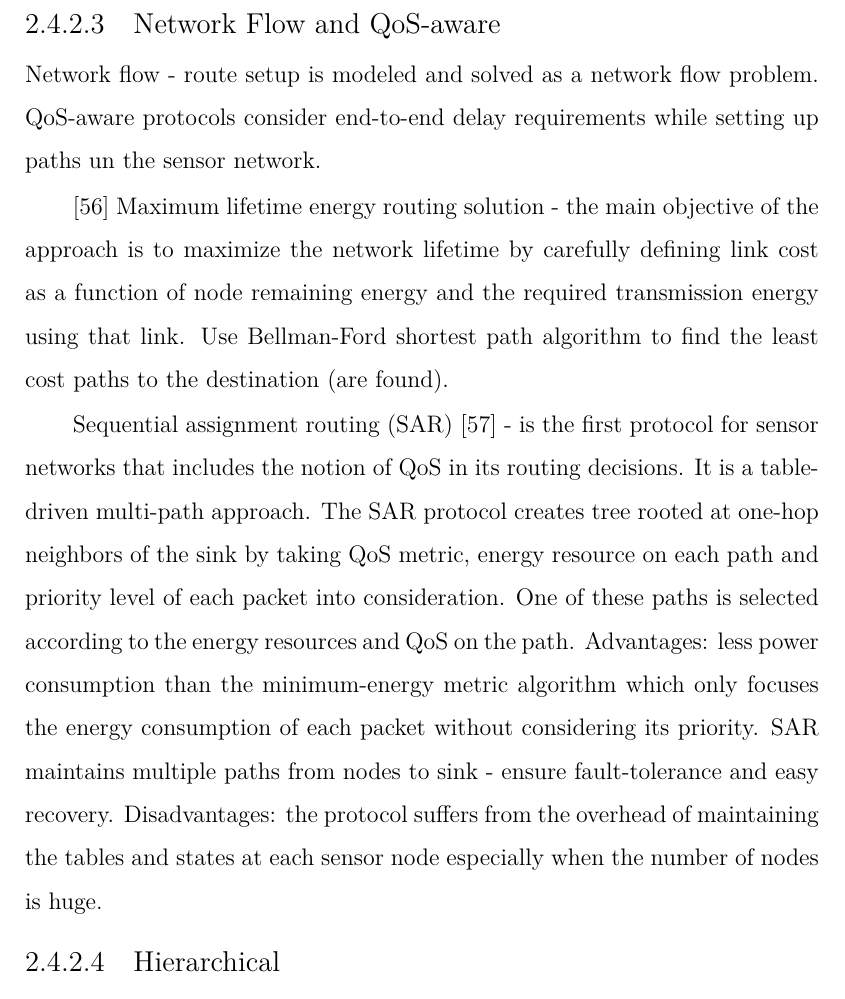
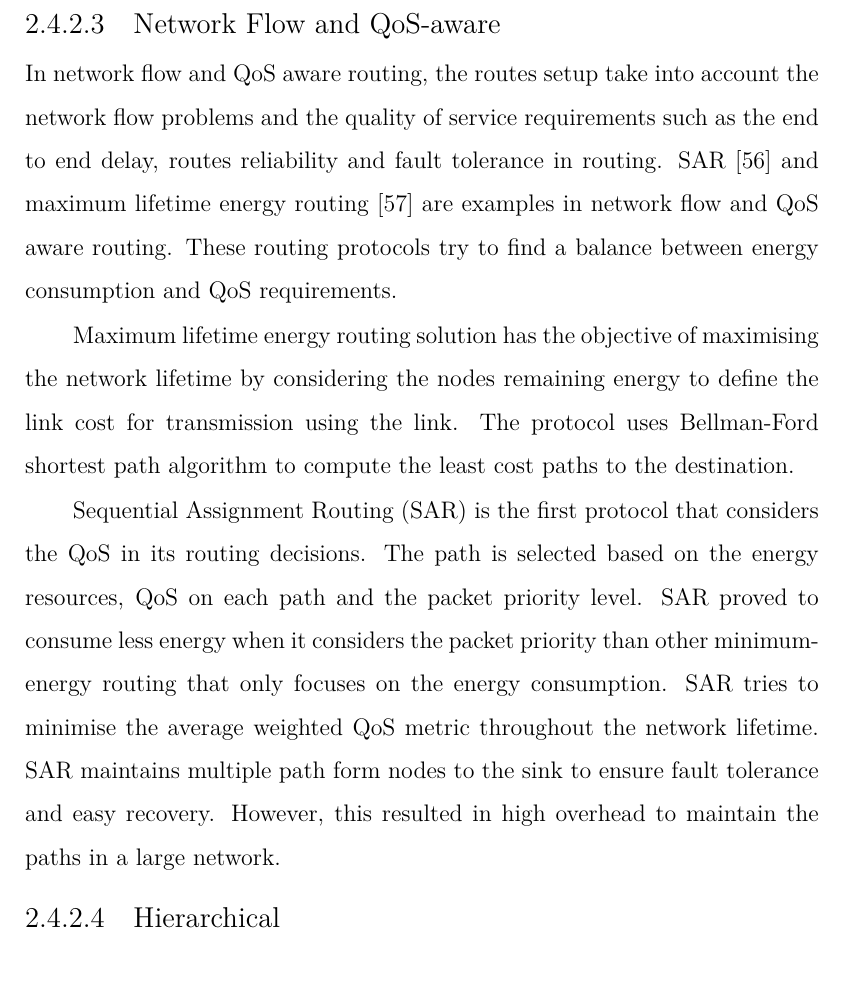
Before and after one commit to Noradila/transfer-thesis, a LaTeX thesis (transfer thesis latex/Main.tex, which reads transfer thesis latex/LiteratureReview.tex): part of page 41 of 91, cut so that both start at the same text. Compiled offline with XeLaTeX; a LaTeX package or settings file that is missing is left out.

Commit message:
updated LitRev - location based and network flow and QoS based

```diff
--- a/transfer thesis latex/LiteratureReview.tex
+++ b/transfer thesis latex/LiteratureReview.tex
@@ -448,13 +448,22 @@ Geographic Adaptive Fidelity (GAF) is another energy-aware location based routin
 %Increases the lifetime of the network by saving energy.
 
 \subsubsection{Network Flow and QoS-aware}
-Network flow - route setup is modeled and solved as a network flow problem. QoS-aware protocols consider end-to-end delay requirements while setting up paths un the sensor network.
+In network flow and QoS aware routing, the routes setup take into account the network flow problems and the quality of service requirements such as the end to end delay, routes reliability and fault tolerance in routing. SAR \cite{sar} and maximum lifetime energy routing \cite{maxlifetimechang} are examples in network flow and QoS aware routing. These routing protocols try to find a balance between energy consumption and QoS requirements.
 
-\cite{maxlifetimechang} Maximum lifetime energy routing solution - the main objective of the approach is to maximize the network lifetime by carefully defining link cost as a function of node remaining energy and the required transmission energy using that link. Use Bellman-Ford shortest path algorithm to find the least cost paths to the destination (are found).
+%Network flow - route setup is modeled and solved as a network flow problem. QoS-aware protocols consider end-to-end delay requirements while setting up paths un the sensor network.
 
-Sequential assignment routing (SAR) \cite{sar} - is the first protocol for sensor networks that includes the notion of QoS in its routing decisions. It is a table-driven multi-path approach. The SAR protocol creates tree rooted at one-hop neighbors of the sink by taking QoS metric, energy resource on each path and priority level of each packet into consideration. One of these paths is selected according to the energy resources and QoS on the path.
-Advantages: less power consumption than the minimum-energy metric algorithm which only focuses the energy consumption of each packet without considering its priority. SAR maintains multiple paths from nodes to sink - ensure fault-tolerance and easy recovery.
-Disadvantages: the protocol suffers from the overhead of maintaining the tables and states at each sensor node especially when the number of nodes is huge.
+Maximum lifetime energy routing solution has the objective of maximising the network lifetime by considering the nodes remaining energy to define the link cost for transmission using the link. The protocol uses Bellman-Ford shortest path algorithm to compute the least cost paths to the destination.
+
+%\cite{maxlifetimechang} Maximum lifetime energy routing solution - the main objective of the approach is to maximize the network lifetime by carefully defining link cost as a function of node remaining energy and the required transmission energy using that link. Use Bellman-Ford shortest path algorithm to find the least cost paths to the destination (are found).
+
+Sequential Assignment Routing (SAR) is the first protocol that considers the QoS in its routing decisions. The path is selected based on the energy resources, QoS on each path and the packet priority level. SAR proved to consume less energy when it considers the packet priority than other minimum-energy routing that only focuses on the energy consumption. SAR tries to minimise the average weighted QoS metric throughout the network lifetime. SAR maintains multiple path form nodes to the sink to ensure fault tolerance and easy recovery. However, this resulted in high overhead to maintain the paths in a large network.
+
+%Sequential assignment routing (SAR) \cite{sar} - is the first protocol for sensor networks that includes the notion of QoS in its routing decisions.
+%%It is a table-driven multi-path approach.
+%%The SAR protocol creates tree rooted at one-hop neighbors of the sink by taking QoS metric, energy resource on each path and priority level of each packet into consideration.
+%One of these paths is selected according to the energy resources and QoS on the path.
+%Advantages: less power consumption than the minimum-energy metric algorithm which only focuses the energy consumption of each packet without considering its priority. SAR maintains multiple paths from nodes to sink - ensure fault-tolerance and easy recovery.
+%Disadvantages: the protocol suffers from the overhead of maintaining the tables and states at each sensor node especially when the number of nodes is huge.
 
 \subsubsection{Hierarchical}
 Scalability is one of the major design attributes to sensor networks. A single-tier network can cause the gateway to overload with the increase in sensor density. The single-gateway architecture is not scalable for a larger set on sensors covering wider area of interest. The aim of hierarchical routing is to efficiently maintain the energy consumption of sensor nodes by involving them in multi-hop communication within a particular cluster and by performing data aggregation and fusion in order to decrease the number of transmitted messages to the sink.
```
Also changed, not shown: transfer thesis latex/Main.pdf.
